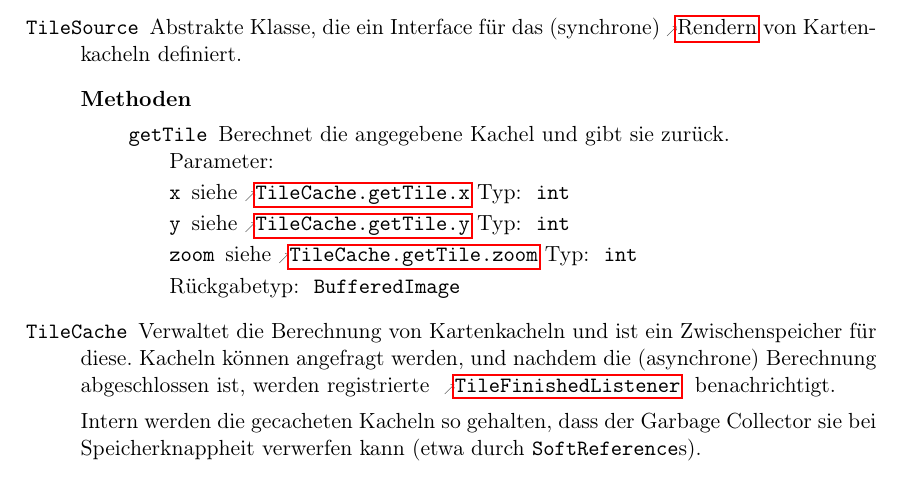
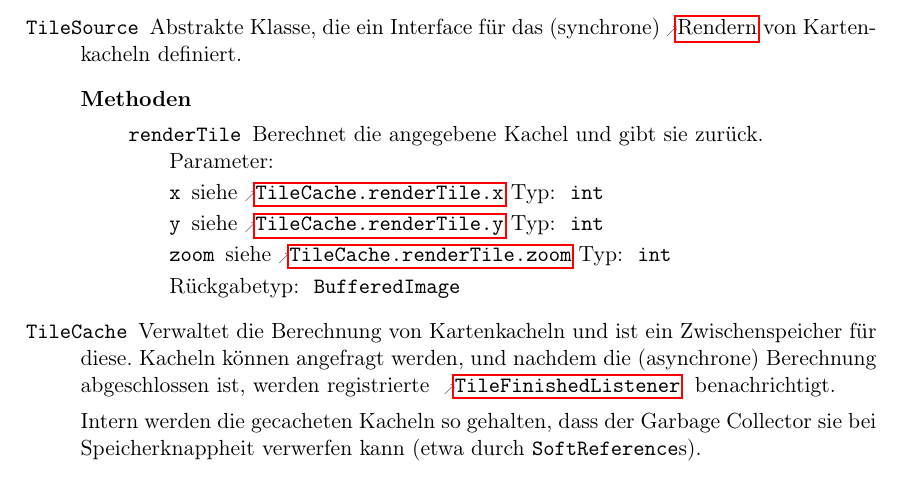
Before and after one commit to routeKIT/routeKIT, a LaTeX document (entwurf/entwurf.tex): part of page 10 of 22, cut so that both start at the same text. Compiled offline with pdfLaTeX.

Commit message:
getTile zu renderTile in TeX.

```diff
--- a/entwurf/entwurf.tex
+++ b/entwurf/entwurf.tex
@@ -915,7 +915,7 @@ Um die Routenberechnung zu beschleunigen, wird pro \gls{profil} und \gls{karte}
           \method{TileCache}
                  {\param{target}{TileSource}{Die \code{TileSource}, die die tatsächliche Berechnung durchführt und deren Ergebnisse zwischengespeichert werden.}}
                  {Erstellt einen neuen Cache für die angegebene \reftype{TileSource}.}
-          \method{getTile}[BufferedImage]
+          \method{renderTile}[BufferedImage]
                  {
                    \param{x}{int}{Die \gls{smt}-X-Komponente.}
                    \param{y}{int}{Die \gls{smt}-Y-Komponente.}
@@ -939,9 +939,9 @@ Um die Routenberechnung zu beschleunigen, wird pro \gls{profil} und \gls{karte}
         {
           \method{tileFinished}
                  {
-                   \param{x}{int}{siehe \refparam{TileCache}{getTile}{x}}
-                   \param{y}{int}{siehe \refparam{TileCache}{getTile}{y}}
-                   \param{zoom}{int}{siehe \refparam{TileCache}{getTile}{zoom}}
+                   \param{x}{int}{siehe \refparam{TileCache}{renderTile}{x}}
+                   \param{y}{int}{siehe \refparam{TileCache}{renderTile}{y}}
+                   \param{zoom}{int}{siehe \refparam{TileCache}{renderTile}{zoom}}
                    \param{tile}{BufferedImage}{Die berechnete Kachel.}
                  }
                  {
@@ -959,11 +959,11 @@ Um die Routenberechnung zu beschleunigen, wird pro \gls{profil} und \gls{karte}
 		\param{graph}{Graph}{Ein Adjazenzfeld.}
 	    }
 	   {Ein Konstruktor, der einen neuen TileRenderer erzeugt.}
-          \method{getTile}[BufferedImage]
-                 {
-                   \param{x}{int}{siehe \refparam{TileCache}{getTile}{x}}
-                   \param{y}{int}{siehe \refparam{TileCache}{getTile}{y}}
-                   \param{zoom}{int}{siehe \refparam{TileCache}{getTile}{zoom}}
+          \method{renderTile}[BufferedImage]
+                 {
+                   \param{x}{int}{siehe \refparam{TileCache}{renderTile}{x}}
+                   \param{y}{int}{siehe \refparam{TileCache}{renderTile}{y}}
+                   \param{zoom}{int}{siehe \refparam{TileCache}{renderTile}{zoom}}
                  }
                  {Berechnet die angegebene Kachel und gibt sie zurück.}
         }
@@ -971,11 +971,11 @@ Um die Routenberechnung zu beschleunigen, wird pro \gls{profil} und \gls{karte}
         {Eine \reftype{TileSource}, die die \glspl{osmkachel} vom OpenStreetMap-Server herunterlädt.}
         {\none}
         {
-          \method{getTile}[BufferedImage]
-                 {
-                   \param{x}{int}{siehe \refparam{TileCache}{getTile}{x}}
-                   \param{y}{int}{siehe \refparam{TileCache}{getTile}{y}}
-                   \param{zoom}{int}{siehe \refparam{TileCache}{getTile}{zoom}}
+          \method{renderTile}[BufferedImage]
+                 {
+                   \param{x}{int}{siehe \refparam{TileCache}{renderTile}{x}}
+                   \param{y}{int}{siehe \refparam{TileCache}{renderTile}{y}}
+                   \param{zoom}{int}{siehe \refparam{TileCache}{renderTile}{zoom}}
                  }
                  {Lädt die angegebene Kachel herunter und gibt sie zurück.}
         }
```
Also changed, not shown: entwurf/entwurf.tex (10 more changed lines).
